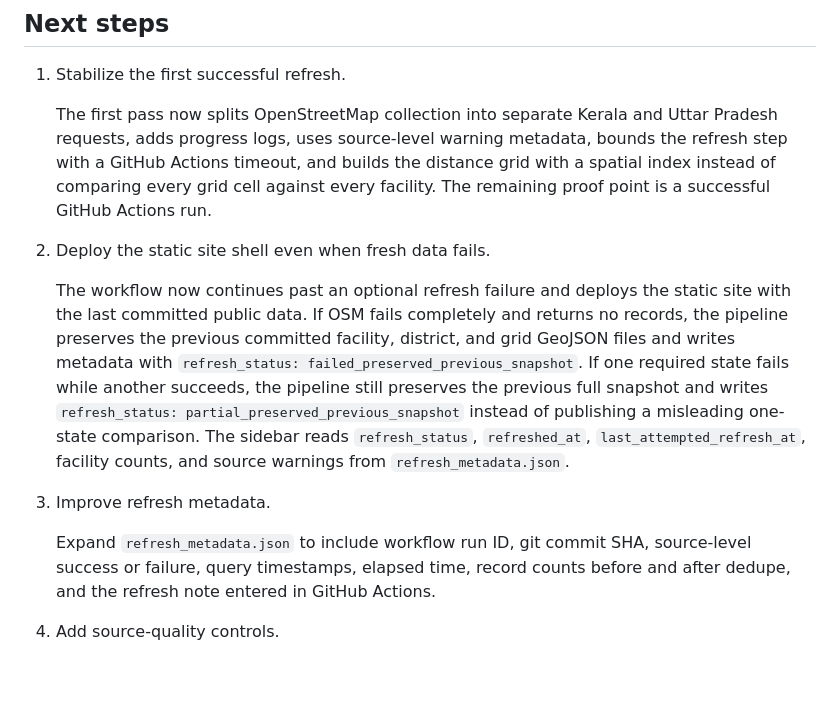
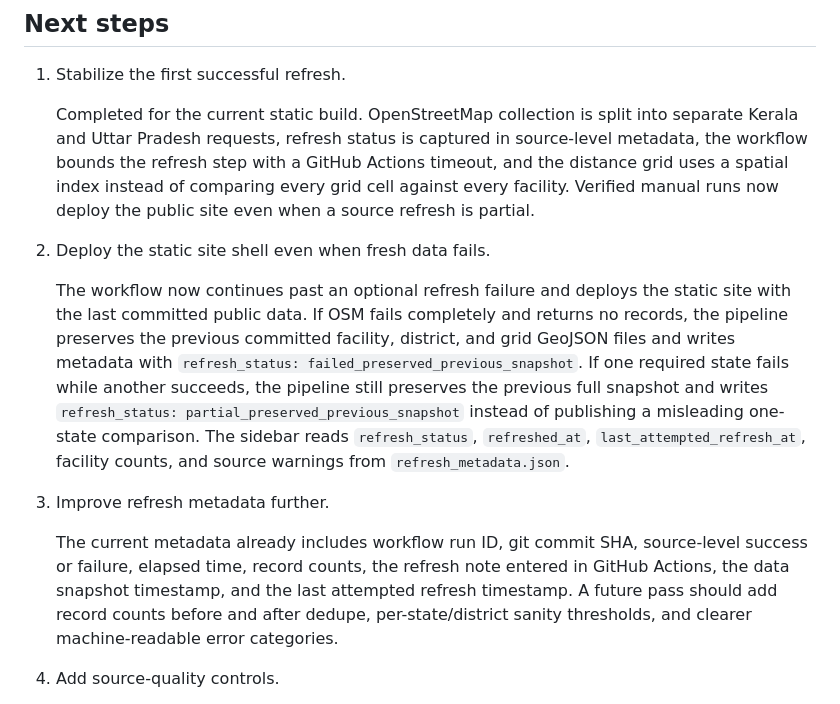
Before and after one commit to karishmadhingra30/health_access_mapping_india, a Markdown page: PROJECT_GUIDE.md, the part around the change. Rendered like a GitHub page; blank space fills up the shorter version.

```diff
--- a/PROJECT_GUIDE.md
+++ b/PROJECT_GUIDE.md
@@ -84,15 +84,15 @@ For a cheaper local rerun, use `python -m pipeline.refresh` without `--force` so
 
 1. Stabilize the first successful refresh.
 
-   The first pass now splits OpenStreetMap collection into separate Kerala and Uttar Pradesh requests, adds progress logs, uses source-level warning metadata, bounds the refresh step with a GitHub Actions timeout, and builds the distance grid with a spatial index instead of comparing every grid cell against every facility. The remaining proof point is a successful GitHub Actions run.
+   Completed for the current static build. OpenStreetMap collection is split into separate Kerala and Uttar Pradesh requests, refresh status is captured in source-level metadata, the workflow bounds the refresh step with a GitHub Actions timeout, and the distance grid uses a spatial index instead of comparing every grid cell against every facility. Verified manual runs now deploy the public site even when a source refresh is partial.
 
 2. Deploy the static site shell even when fresh data fails.
 
    The workflow now continues past an optional refresh failure and deploys the static site with the last committed public data. If OSM fails completely and returns no records, the pipeline preserves the previous committed facility, district, and grid GeoJSON files and writes metadata with `refresh_status: failed_preserved_previous_snapshot`. If one required state fails while another succeeds, the pipeline still preserves the previous full snapshot and writes `refresh_status: partial_preserved_previous_snapshot` instead of publishing a misleading one-state comparison. The sidebar reads `refresh_status`, `refreshed_at`, `last_attempted_refresh_at`, facility counts, and source warnings from `refresh_metadata.json`.
 
-3. Improve refresh metadata.
+3. Improve refresh metadata further.
 
-   Expand `refresh_metadata.json` to include workflow run ID, git commit SHA, source-level success or failure, query timestamps, elapsed time, record counts before and after dedupe, and the refresh note entered in GitHub Actions.
+   The current metadata already includes workflow run ID, git commit SHA, source-level success or failure, elapsed time, record counts, the refresh note entered in GitHub Actions, the data snapshot timestamp, and the last attempted refresh timestamp. A future pass should add record counts before and after dedupe, per-state/district sanity thresholds, and clearer machine-readable error categories.
 
 4. Add source-quality controls.
 
```
Also changed, not shown: DATA_SOURCES.md (+2 -2 lines), README.md (+3 -1 lines).
